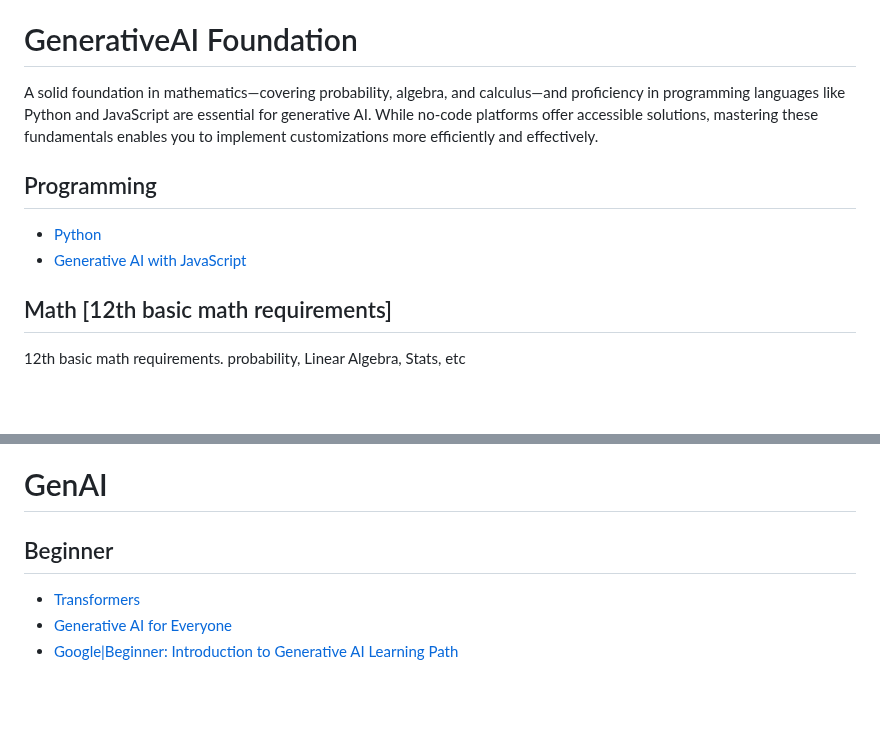
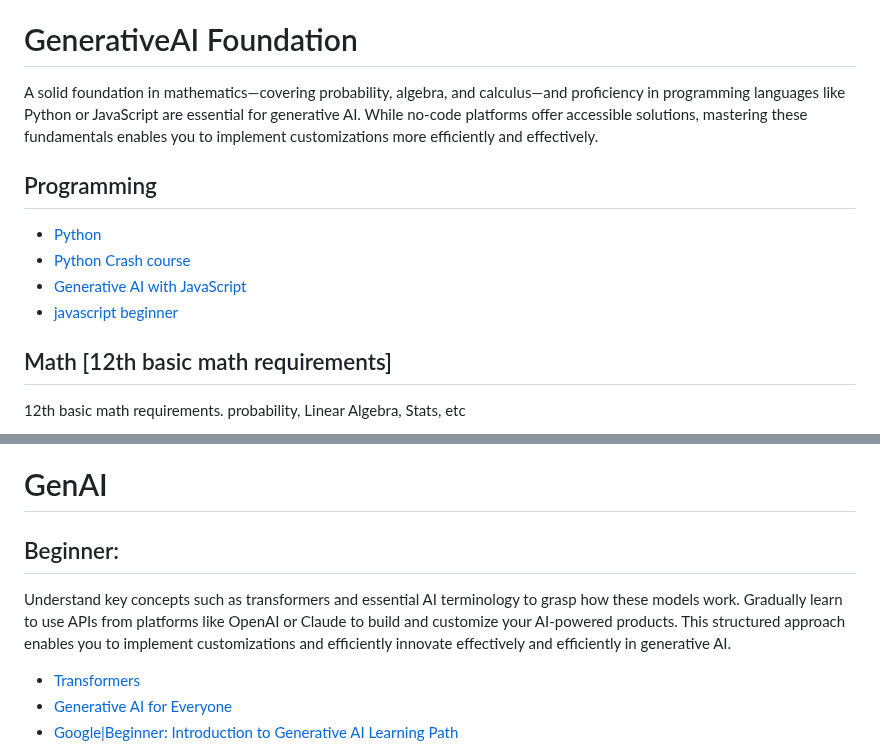
Before and after one commit to thepradip/How-to-become--AI-Engineer-in-2025, a Markdown page: README.md, 2 parts joined by grey strips. Rendered like a GitHub page; blank space fills up the shorter version.

```diff
--- a/README.md
+++ b/README.md
@@ -11,10 +11,12 @@
 - [Perplexity](https://www.perplexity.ai/)
 
 # GenerativeAI Foundation
-A solid foundation in mathematics—covering probability, algebra, and calculus—and proficiency in programming languages like Python and JavaScript are essential for generative AI. While no-code platforms offer accessible solutions, mastering these fundamentals enables you to implement customizations more efficiently and effectively.
+A solid foundation in mathematics—covering probability, algebra, and calculus—and proficiency in programming languages like Python or JavaScript are essential for generative AI. While no-code platforms offer accessible solutions, mastering these fundamentals enables you to implement customizations more efficiently and effectively.
 ## Programming
 - [Python](https://learn.deeplearning.ai/courses/ai-python-for-beginners/lesson/1/introduction)
+- [Python Crash course](https://www.coursera.org/learn/python-crash-course/home/module/1)
 - [Generative AI with JavaScript](https://www.youtube.com/playlist?list=PLlrxD0HtieHi5ZpsHULPLxm839IrhmeDk)
+- [javascript beginner](https://www.coursera.org/learn/javascript-basics?specialization=javascript-beginner)
 ## Math [12th basic math requirements]
 12th basic math requirements. probability, Linear Algebra, Stats, etc
 ### Probability and statistics:
@@ -26,7 +28,8 @@ A solid foundation in mathematics—covering probability, algebra, and calculus
 - [Algebra|3 blue and 1 brown ](https://www.youtube.com/playlist?list=PLZHQObOWTQDPD3MizzM2xVFitgF8hE_ab)
 
 # GenAI
-## Beginner
+## Beginner:
+ Understand key concepts such as transformers and essential AI terminology to grasp how these models work. Gradually learn to use APIs from platforms like OpenAI or Claude to build and customize your AI-powered products. This structured approach enables you to implement customizations and efficiently innovate effectively and efficiently in generative AI.
 - [Transformers](https://huggingface.co/learn/nlp-course/chapter1/1)
 - [Generative AI for Everyone](https://www.coursera.org/learn/generative-ai-for-everyone)
 - [Google|Beginner: Introduction to Generative AI Learning Path](https://www.cloudskillsboost.google/paths/118)
```
Also changed, not shown: other parts of README.md (+0 -1 lines).
